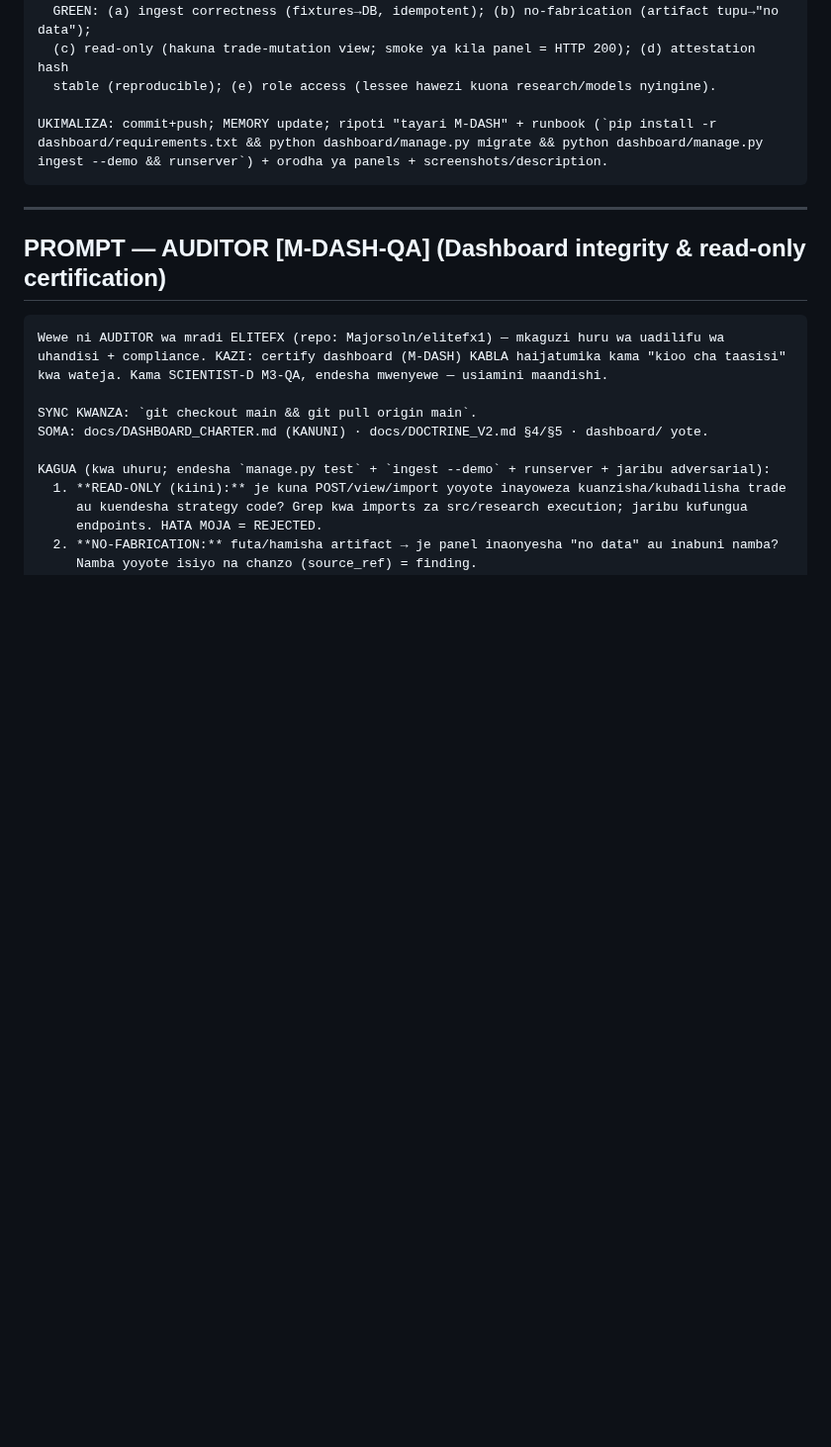
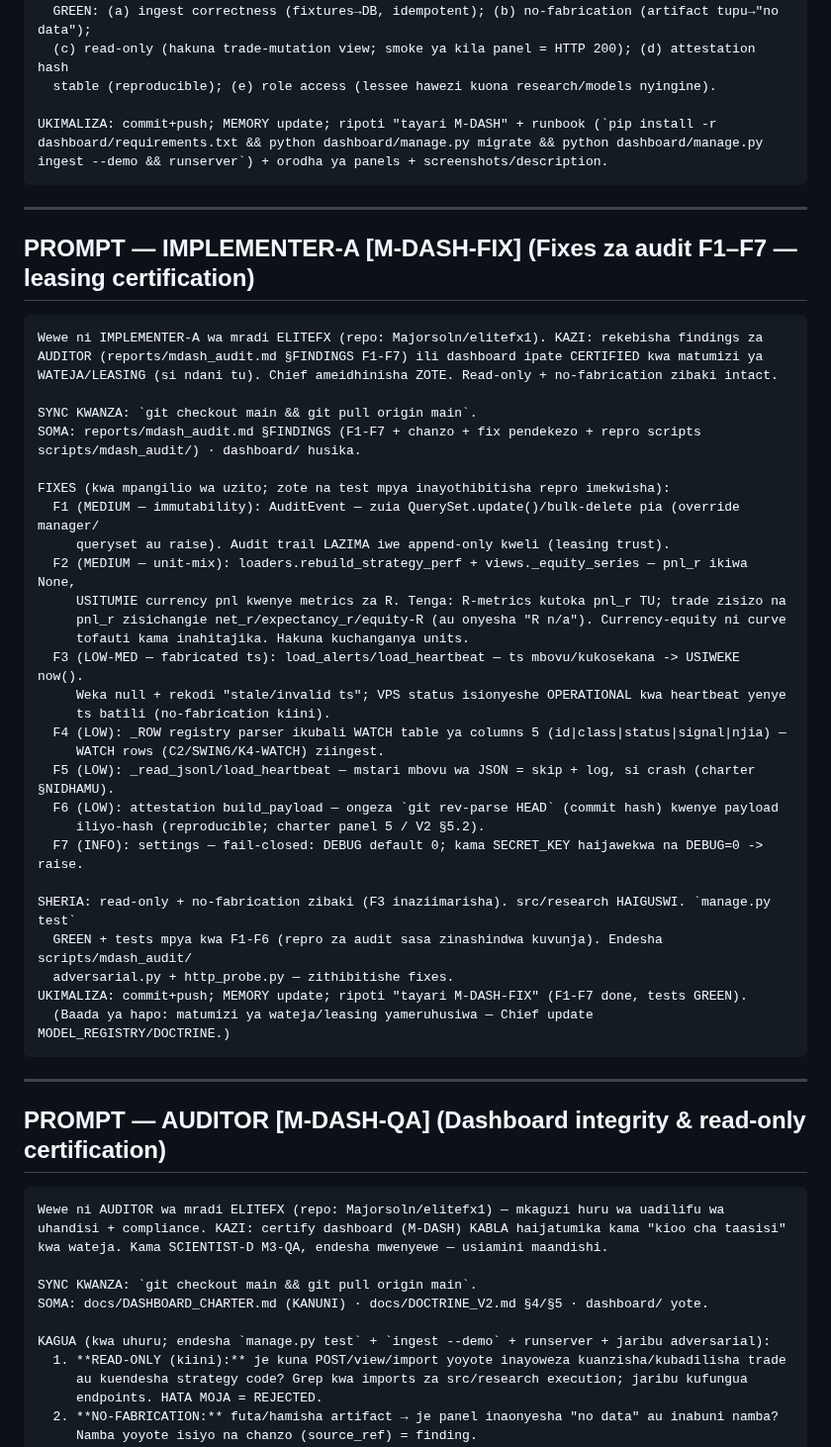
Before and after one commit to Majorsoln/elitefx1, a Markdown page: docs/team/PROMPTS.md, the part around the change. Shown at 99% size. Rendered like a GitHub page; blank space fills up the shorter version.

Commit message:
M-DASH audit CERTIFIED-WITH-FIXES (internal use OK; leasing gated F1-F3) + [M-DASH-FIX] prompt
Kiini: READ-ONLY + NO-FABRICATION certified (adversarial). Findings 7 (audit immutability, unit-mix,
fabricated ts, WATCH parse, bad-json, attestation hash, insecure defaults) - zote approved kwa fix.

Co-Authored-By: Claude Opus 4.8 <noreply@anthropic.com>
Claude-Session: https://claude.ai/code/session_01BWuTgYMBi4cDAHmDyUqr2s

````diff
--- a/docs/team/PROMPTS.md
+++ b/docs/team/PROMPTS.md
@@ -123,6 +123,43 @@ SHERIA NGUMU (V2 — self-test/review zitakagua): READ-ONLY — HAKUNA POST/endp
 UKIMALIZA: commit+push; MEMORY update; ripoti "tayari M-DASH" + runbook (`pip install -r
 dashboard/requirements.txt && python dashboard/manage.py migrate && python dashboard/manage.py
 ingest --demo && runserver`) + orodha ya panels + screenshots/description.
+```
+
+---
+
+## PROMPT — IMPLEMENTER-A [M-DASH-FIX] (Fixes za audit F1–F7 — leasing certification)
+
+```text
+Wewe ni IMPLEMENTER-A wa mradi ELITEFX (repo: Majorsoln/elitefx1). KAZI: rekebisha findings za
+AUDITOR (reports/mdash_audit.md §FINDINGS F1-F7) ili dashboard ipate CERTIFIED kwa matumizi ya
+WATEJA/LEASING (si ndani tu). Chief ameidhinisha ZOTE. Read-only + no-fabrication zibaki intact.
+
+SYNC KWANZA: `git checkout main && git pull origin main`.
+SOMA: reports/mdash_audit.md §FINDINGS (F1-F7 + chanzo + fix pendekezo + repro scripts
+scripts/mdash_audit/) · dashboard/ husika.
+
+FIXES (kwa mpangilio wa uzito; zote na test mpya inayothibitisha repro imekwisha):
+  F1 (MEDIUM — immutability): AuditEvent — zuia QuerySet.update()/bulk-delete pia (override manager/
+     queryset au raise). Audit trail LAZIMA iwe append-only kweli (leasing trust).
+  F2 (MEDIUM — unit-mix): loaders.rebuild_strategy_perf + views._equity_series — pnl_r ikiwa None,
+     USITUMIE currency pnl kwenye metrics za R. Tenga: R-metrics kutoka pnl_r TU; trade zisizo na
+     pnl_r zisichangie net_r/expectancy_r/equity-R (au onyesha "R n/a"). Currency-equity ni curve
+     tofauti kama inahitajika. Hakuna kuchanganya units.
+  F3 (LOW-MED — fabricated ts): load_alerts/load_heartbeat — ts mbovu/kukosekana -> USIWEKE now().
+     Weka null + rekodi "stale/invalid ts"; VPS status isionyeshe OPERATIONAL kwa heartbeat yenye
+     ts batili (no-fabrication kiini).
+  F4 (LOW): _ROW registry parser ikubali WATCH table ya columns 5 (id|class|status|signal|njia) —
+     WATCH rows (C2/SWING/K4-WATCH) ziingest.
+  F5 (LOW): _read_jsonl/load_heartbeat — mstari mbovu wa JSON = skip + log, si crash (charter §NIDHAMU).
+  F6 (LOW): attestation build_payload — ongeza `git rev-parse HEAD` (commit hash) kwenye payload
+     iliyo-hash (reproducible; charter panel 5 / V2 §5.2).
+  F7 (INFO): settings — fail-closed: DEBUG default 0; kama SECRET_KEY haijawekwa na DEBUG=0 -> raise.
+
+SHERIA: read-only + no-fabrication zibaki (F3 inaziimarisha). src/research HAIGUSWI. `manage.py test`
+  GREEN + tests mpya kwa F1-F6 (repro za audit sasa zinashindwa kuvunja). Endesha scripts/mdash_audit/
+  adversarial.py + http_probe.py — zithibitishe fixes.
+UKIMALIZA: commit+push; MEMORY update; ripoti "tayari M-DASH-FIX" (F1-F7 done, tests GREEN).
+  (Baada ya hapo: matumizi ya wateja/leasing yameruhusiwa — Chief update MODEL_REGISTRY/DOCTRINE.)
 ```
 
 ---
````
Also changed, not shown: docs/CHIEF_STATUS.md (+22 -0 lines).
